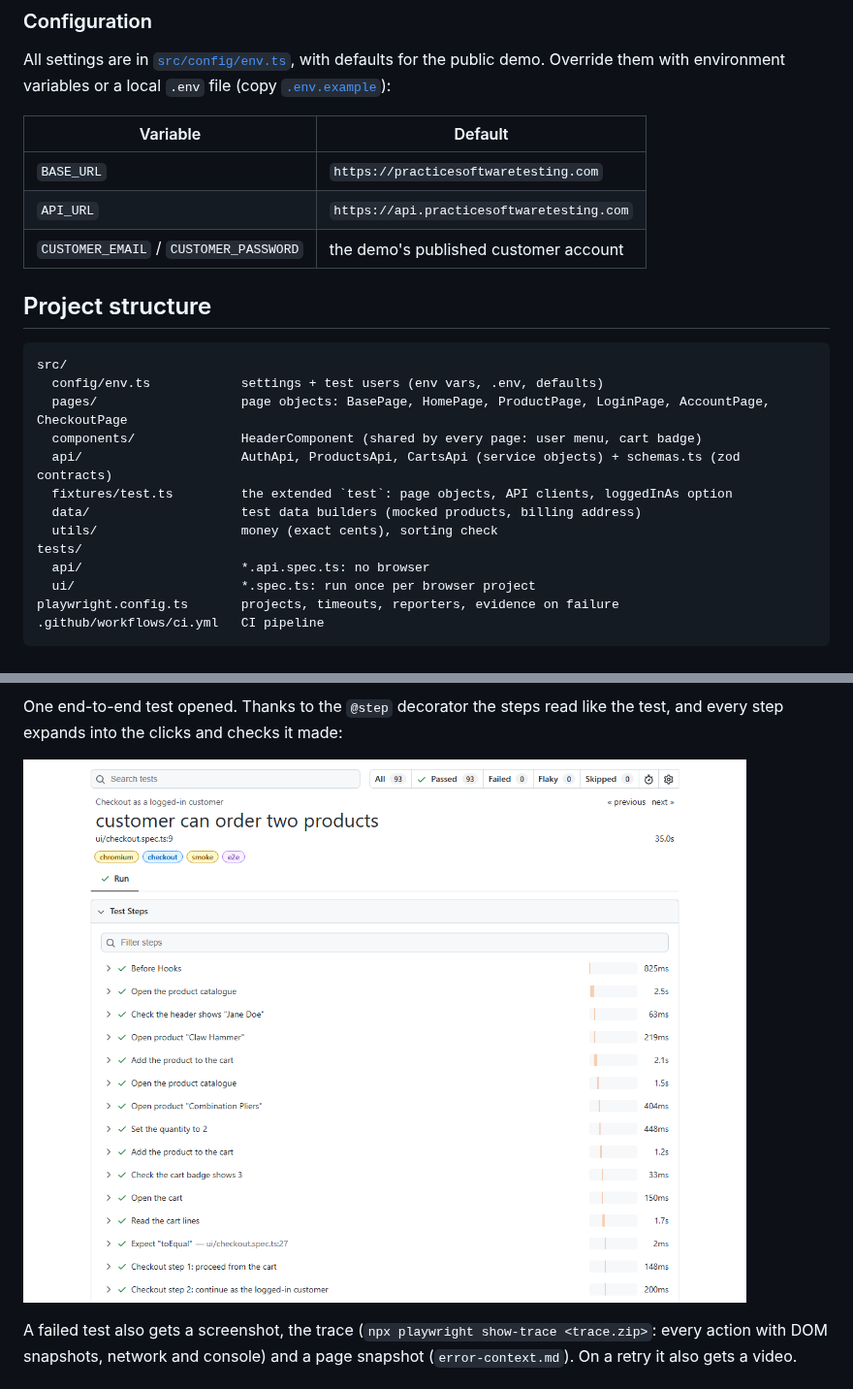
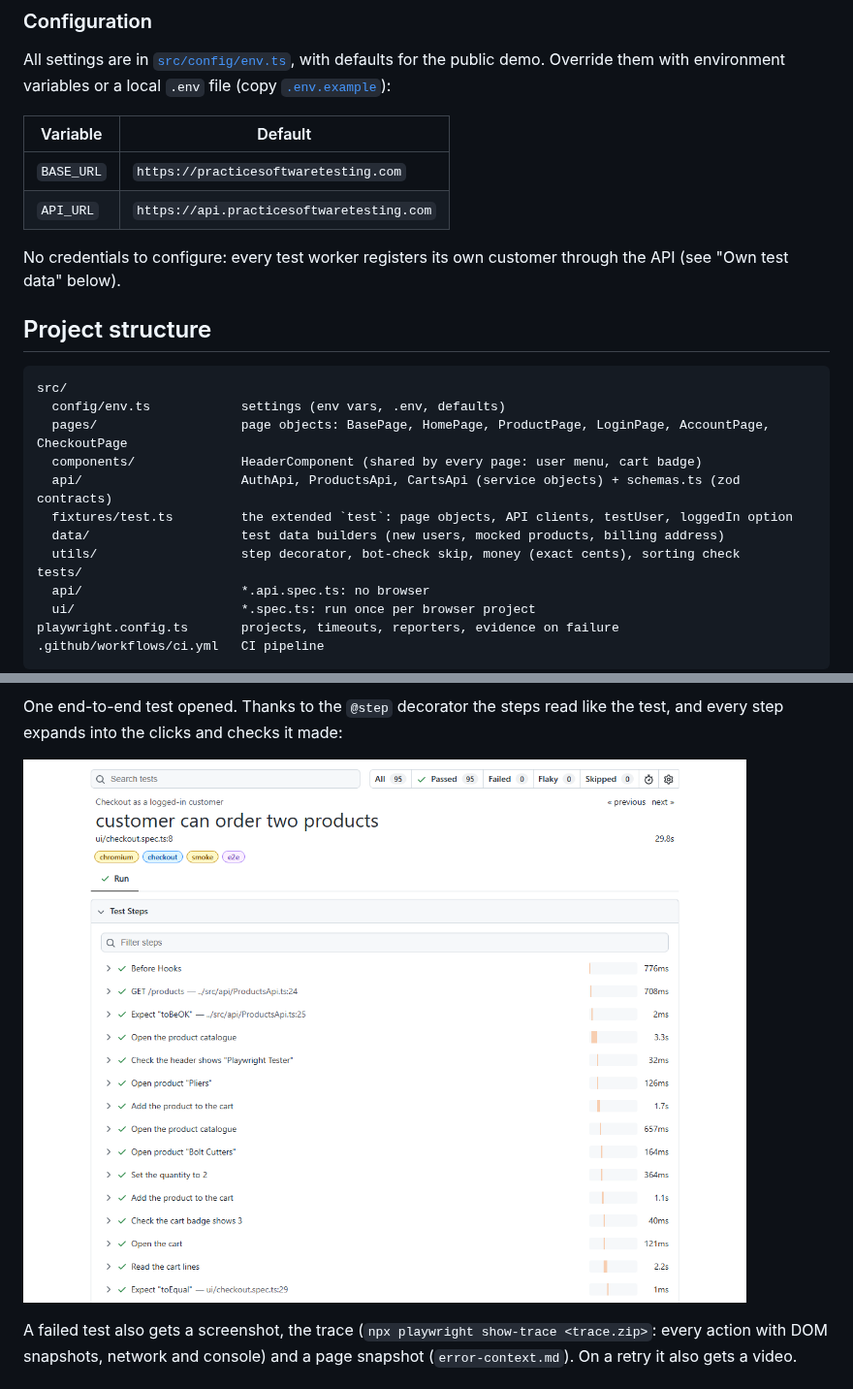
Before and after one commit to iuliapatras-ui/playwright-typescript-framework, a Markdown page: README.md, 2 parts joined by grey strips. Shown at 97% size. Rendered like a GitHub page; pictures changed too: docs/images/report-e2e-test.png.

````diff
--- a/README.md
+++ b/README.md
@@ -59,23 +59,24 @@ API or UI is chosen with `--project` (`api`, `chromium`, `firefox`, `webkit`), n
 All settings are in [`src/config/env.ts`](src/config/env.ts), with defaults for the public demo.
 Override them with environment variables or a local `.env` file (copy [`.env.example`](.env.example)):
 
-| Variable                               | Default                                   |
-| -------------------------------------- | ----------------------------------------- |
-| `BASE_URL`                             | `https://practicesoftwaretesting.com`     |
-| `API_URL`                              | `https://api.practicesoftwaretesting.com` |
-| `CUSTOMER_EMAIL` / `CUSTOMER_PASSWORD` | the demo's published customer account     |
+| Variable   | Default                                   |
+| ---------- | ----------------------------------------- |
+| `BASE_URL` | `https://practicesoftwaretesting.com`     |
+| `API_URL`  | `https://api.practicesoftwaretesting.com` |
+
+No credentials to configure: every test worker registers its own customer through the API (see "Own test data" below).
 
 ## Project structure
 
 ```
 src/
-  config/env.ts            settings + test users (env vars, .env, defaults)
+  config/env.ts            settings (env vars, .env, defaults)
   pages/                   page objects: BasePage, HomePage, ProductPage, LoginPage, AccountPage, CheckoutPage
   components/              HeaderComponent (shared by every page: user menu, cart badge)
   api/                     AuthApi, ProductsApi, CartsApi (service objects) + schemas.ts (zod contracts)
-  fixtures/test.ts         the extended `test`: page objects, API clients, loggedInAs option
-  data/                    test data builders (mocked products, billing address)
-  utils/                   money (exact cents), sorting check
+  fixtures/test.ts         the extended `test`: page objects, API clients, testUser, loggedIn option
+  data/                    test data builders (new users, mocked products, billing address)
+  utils/                   step decorator, bot-check skip, money (exact cents), sorting check
 tests/
   api/                     *.api.spec.ts: no browser
   ui/                      *.spec.ts: run once per browser project
````
Also changed, not shown: other parts of README.md (+17 -9 lines), docs/images/report-overview.png, 1 other file.
